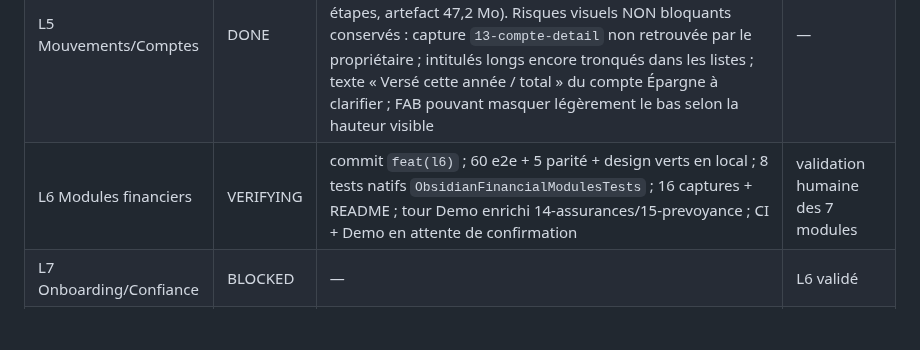
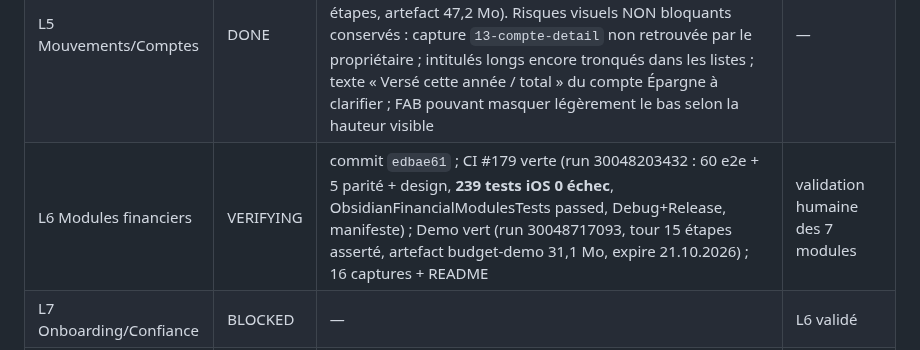
Before and after one commit to Mendestrading21/Budget-, a Markdown page: OBSIDIAN_GLASS_STATUS.md, the part around the change. Drawn GitHub-style; blank space fills up the shorter version.

Commit message:
docs(l6): record final proof — green CI #179 and 15-step Demo run
Co-Authored-By: Claude Fable 5 <noreply@anthropic.com>
Claude-Session: https://claude.ai/code/session_01L6ZmLaGmVur3hRrSrxQGyG

```diff
--- a/OBSIDIAN_GLASS_STATUS.md
+++ b/OBSIDIAN_GLASS_STATUS.md
@@ -21,7 +21,7 @@ précédents. Ils ne définissent pas le prochain travail Obsidian Glass.
 | L3 Pilote PWA | DONE | **validation humaine reçue le 23.07.2026** ; CI #173 verte (run 30028514793, SHA 8a82a2e) : 53 parcours web zéro erreur console + 5 parité + design system + build Debug + 214 tests iOS 0 échec + build Release + manifeste dans Budget.app (le run manuel #174 confirme) | — |
 | L4 Pilote iOS | DONE | **validation humaine reçue le 23.07.2026** ; commit `99cbb75` ; CI #175 verte (run 30038788928 : 222 tests iOS 0 échec, ObsidianPilotTests passed, Debug+Release, manifeste) ; workflow Demo vert (run 30039344152, artefact budget-demo 36,5 Mo, tour 12 étapes asserté). Risque visuel NON bloquant conservé : la capture native détaillée de la feuille « Ajouter un mouvement » n'a pas été inspectée séparément par le propriétaire | — |
 | L5 Mouvements/Comptes | DONE | **validation humaine reçue le 23.07.2026** ; commit `f4ea4d0` ; CI #177 verte (run 30043810568 : 56 e2e + 5 parité + design, 231 tests iOS 0 échec) ; Demo vert (run 30044319681, tour 13 étapes, artefact 47,2 Mo). Risques visuels NON bloquants conservés : capture `13-compte-detail` non retrouvée par le propriétaire ; intitulés longs encore tronqués dans les listes ; texte « Versé cette année / total » du compte Épargne à clarifier ; FAB pouvant masquer légèrement le bas selon la hauteur visible | — |
-| L6 Modules financiers | VERIFYING | commit `feat(l6)` ; 60 e2e + 5 parité + design verts en local ; 8 tests natifs `ObsidianFinancialModulesTests` ; 16 captures + README ; tour Demo enrichi 14-assurances/15-prevoyance ; CI + Demo en attente de confirmation | validation humaine des 7 modules |
+| L6 Modules financiers | VERIFYING | commit `edbae61` ; CI #179 verte (run 30048203432 : 60 e2e + 5 parité + design, **239 tests iOS 0 échec**, ObsidianFinancialModulesTests passed, Debug+Release, manifeste) ; Demo vert (run 30048717093, tour 15 étapes asserté, artefact budget-demo 31,1 Mo, expire 21.10.2026) ; 16 captures + README | validation humaine des 7 modules |
 | L7 Onboarding/Confiance | BLOCKED | — | L6 validé |
 | L8 Widgets/Mouvement | BLOCKED | — | L7 validé |
 | L9 Audit final | BLOCKED | — | L8 validé |
```
